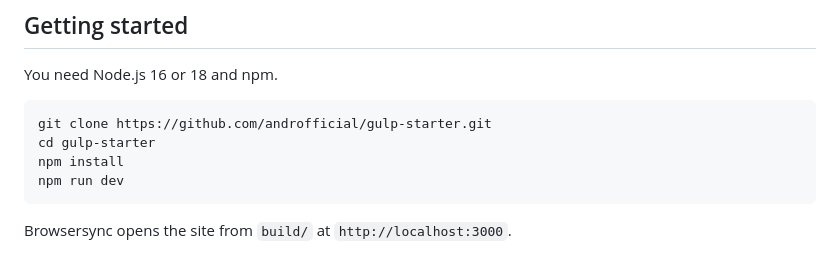
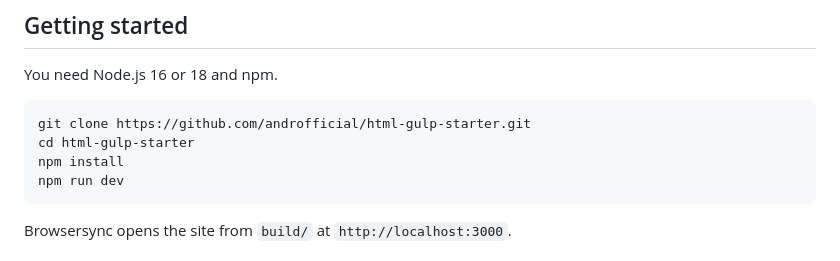
Before and after one commit to androfficial/gulp, a Markdown page: README.md, the part around the change. Rendered like a GitHub page.

Commit message:
docs: update links after the repository rename
Co-Authored-By: Claude Opus 5.5 <noreply@anthropic.com>

````diff
--- a/README.md
+++ b/README.md
@@ -23,8 +23,8 @@ Gulp 4 build setup for static sites. It assembles HTML from partials, compiles S
 You need Node.js 16 or 18 and npm.
 
 ```bash
-git clone https://github.com/androfficial/gulp-starter.git
-cd gulp-starter
+git clone https://github.com/androfficial/html-gulp-starter.git
+cd html-gulp-starter
 npm install
 npm run dev
 ```
````
